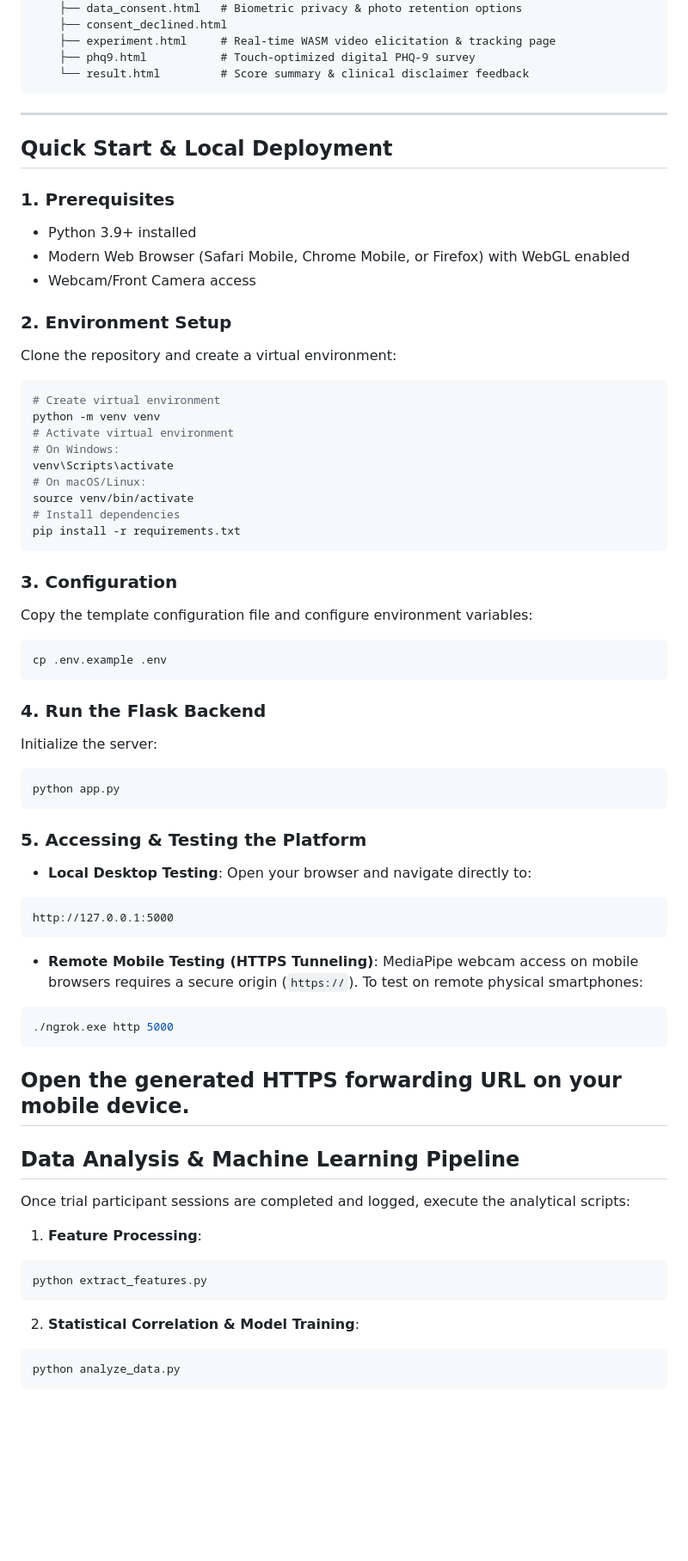
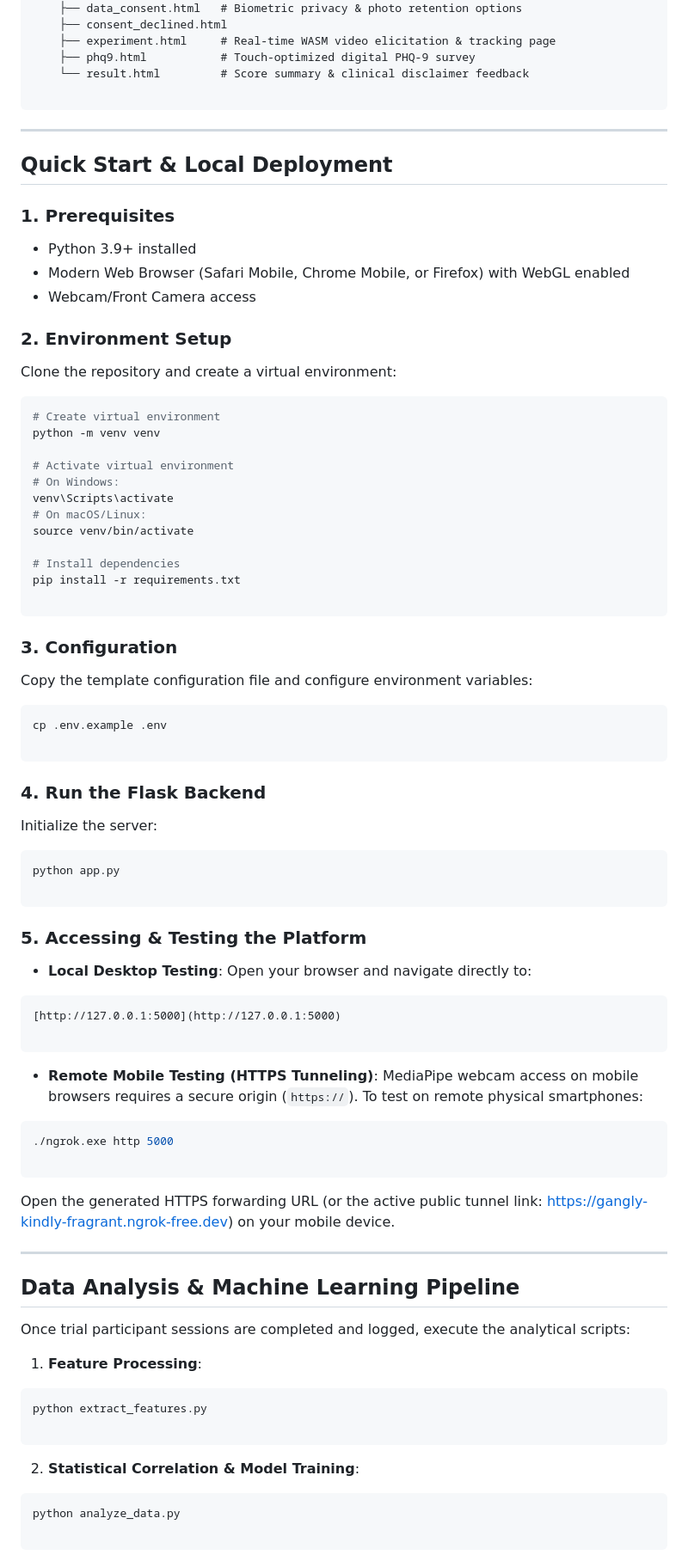
Before and after one commit to kuio000/Emo-main, a Markdown page: README.md, the part around one of its changes. Shown at 86% size. Rendered like a GitHub page; blank space fills up the shorter version.

Commit message:
Enhance README with setup and testing instructions
Updated README with detailed instructions for local deployment, testing, and data analysis.

````diff
--- a/README.md
+++ b/README.md
@@ -36,54 +42,88 @@ Emo-main/
     ├── experiment.html     # Real-time WASM video elicitation & tracking page
     ├── phq9.html           # Touch-optimized digital PHQ-9 survey
     └── result.html         # Score summary & clinical disclaimer feedback
+
 ```
+
 ---
+
 ## Quick Start & Local Deployment
+
 ### 1. Prerequisites
+
 * Python 3.9+ installed
 * Modern Web Browser (Safari Mobile, Chrome Mobile, or Firefox) with WebGL enabled
 * Webcam/Front Camera access
+
 ### 2. Environment Setup
+
 Clone the repository and create a virtual environment:
+
 ```bash
 # Create virtual environment
 python -m venv venv
+
 # Activate virtual environment
 # On Windows:
 venv\Scripts\activate
 # On macOS/Linux:
 source venv/bin/activate
+
 # Install dependencies
 pip install -r requirements.txt
+
 ```
+
 ### 3. Configuration
+
 Copy the template configuration file and configure environment variables:
+
 ```bash
 cp .env.example .env
+
 ```
+
 ### 4. Run the Flask Backend
+
 Initialize the server:
+
 ```bash
 python app.py
+
 ```
+
 ### 5. Accessing & Testing the Platform
+
 * **Local Desktop Testing**: Open your browser and navigate directly to:
 ```text
-http://127.0.0.1:5000
+[http://127.0.0.1:5000](http://127.0.0.1:5000)
+
 ```
+
+
 * **Remote Mobile Testing (HTTPS Tunneling)**: MediaPipe webcam access on mobile browsers requires a secure origin (`https://`). To test on remote physical smartphones:
 ```bash
 ./ngrok.exe http 5000
+
 ```
-Open the generated HTTPS forwarding URL on your mobile device.
+
+Open the generated HTTPS forwarding URL (or the active public tunnel link: https://gangly-kindly-fragrant.ngrok-free.dev) on your mobile device.
+
 ---
+
 ## Data Analysis & Machine Learning Pipeline
+
 Once trial participant sessions are completed and logged, execute the analytical scripts:
+
 1. **Feature Processing**:
 ```bash
 python extract_features.py
+
 ```
+
+
 2. **Statistical Correlation & Model Training**:
 ```bash
 python analyze_data.py
+
 ```
````
Also changed, not shown: other parts of README.md (+14 -4 lines).
